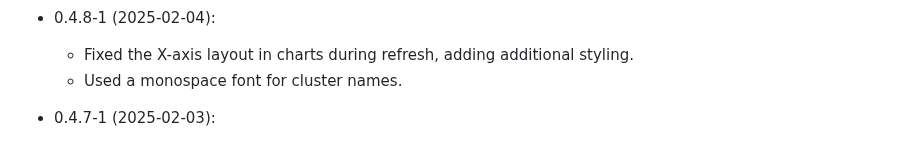
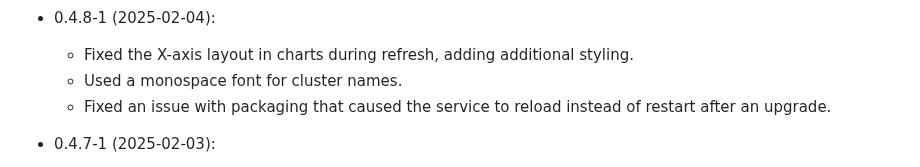
Before and after one commit to allenta/varnishmon, a Markdown page: CHANGELOG.md, the part around the change. Rendered like a GitHub page.

```diff
--- a/CHANGELOG.md
+++ b/CHANGELOG.md
@@ -1,6 +1,7 @@
 - 0.4.8-1 (2025-02-04):
     + Fixed the X-axis layout in charts during refresh, adding additional styling.
     + Used a monospace font for cluster names.
+    + Fixed an issue with packaging that caused the service to reload instead of restart after an upgrade.
 
 - 0.4.7-1 (2025-02-03):
     + Updated dependencies.
```
